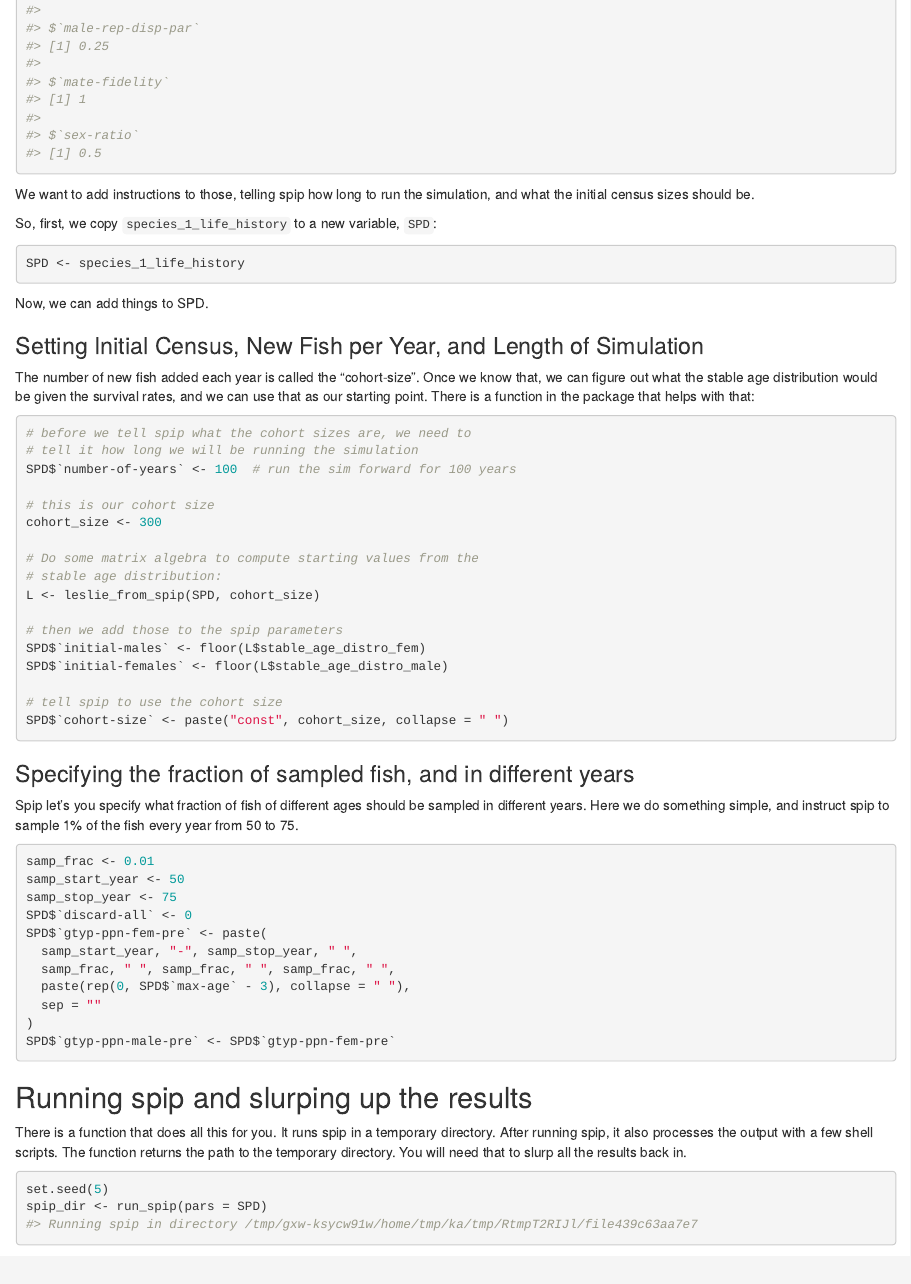
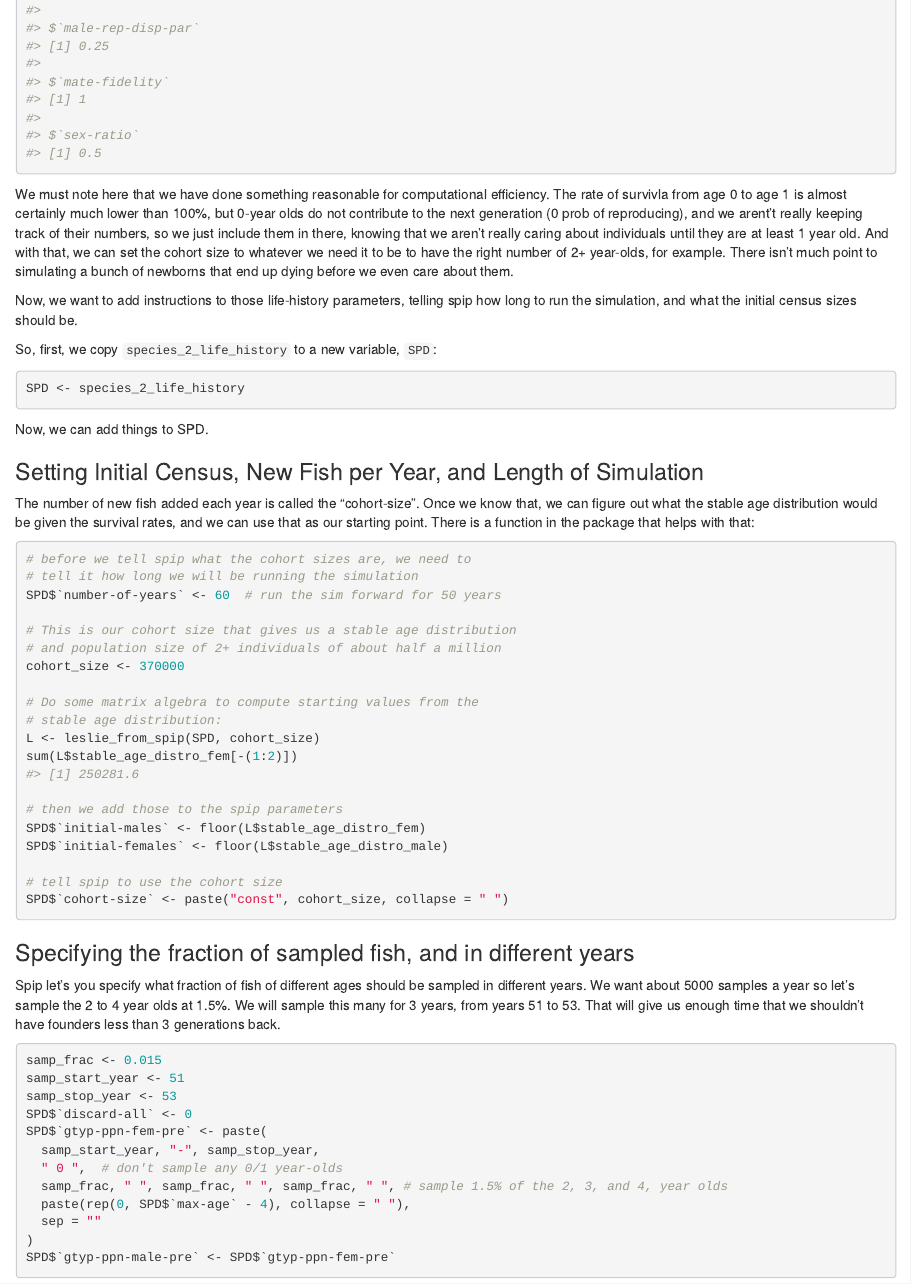
Before and after one commit to eriqande/CKMRpop, an R Markdown document (development/001-species_2_simulation.Rmd): the page in a window 1100 px wide, from 1660 px down. Rendered offline with R 4.5, knitr and Pandoc, with nearby package versions; some code elsewhere in the file could not run offline.

````diff
--- a/development/001-species_2_simulation.Rmd
+++ b/development/001-species_2_simulation.Rmd
@@ -57,12 +57,22 @@
 species_2_life_history
 ```
 
-We want to add instructions to those, telling spip how long to run the simulation,
+We must note here that we have done something reasonable for computational efficiency.
+The rate of survivla from age 0 to age 1 is almost certainly much lower than 100%, but
+0-year olds do not contribute to the next generation (0 prob of reproducing), and we
+arent't really keeping track of their numbers, so we just include them in there, knowing
+that we aren't really caring about individuals until they are at least 1 year old.
+And with that, we can set the cohort size to whatever we need it to be to have the right
+number of 2+ year-olds, for example.  There isn't much point to simulating a bunch of
+newborns that end up dying before we even care about them.
+
+Now, we want to add instructions to those life-history parameters,
+telling spip how long to run the simulation,
 and what the initial census sizes should be.
 
-So, first, we copy `species_1_life_history` to a new variable, `SPD`:
+So, first, we copy `species_2_life_history` to a new variable, `SPD`:
 ```{r}
-SPD <- species_1_life_history
+SPD <- species_2_life_history
 ```
 Now, we can add things to SPD.
 
@@ -75,14 +85,16 @@
 ```{r}
 # before we tell spip what the cohort sizes are, we need to
 # tell it how long we will be running the simulation
-SPD$`number-of-years` <- 100  # run the sim forward for 100 years
+SPD$`number-of-years` <- 60  # run the sim forward for 50 years
 
-# this is our cohort size
-cohort_size <- 300
+# This is our cohort size that gives us a stable age distribution
+# and population size of 2+ individuals of about half a million
+cohort_size <- 370000
 
 # Do some matrix algebra to compute starting values from the
 # stable age distribution:
 L <- leslie_from_spip(SPD, cohort_size)
+sum(L$stable_age_distro_fem[-(1:2)])
 
 # then we add those to the spip parameters
 SPD$`initial-males` <- floor(L$stable_age_distro_fem)
@@ -98,17 +110,20 @@
 ### Specifying the fraction of sampled fish, and in different years
 
 Spip let's you specify what fraction of fish of different ages should be
-sampled in different years.  Here we do something simple, and instruct
-spip to sample 1% of the fish every year from 50 to 75.
+sampled in different years.  We want about 5000 samples a year so let's
+sample the 2 to 4 year olds at 1.5%.  We will sample this many for 3 years,
+from years 51 to 53.  That will give us enough time that we shouldn't have founders
+less than 3 generations back.
 ```{r}
-samp_frac <- 0.01
-samp_start_year <- 50
-samp_stop_year <- 75
+samp_frac <- 0.015
+samp_start_year <- 51
+samp_stop_year <- 53
 SPD$`discard-all` <- 0
 SPD$`gtyp-ppn-fem-pre` <- paste(
-  samp_start_year, "-", samp_stop_year, " ",
-  samp_frac, " ", samp_frac, " ", samp_frac, " ",
-  paste(rep(0, SPD$`max-age` - 3), collapse = " "),
+  samp_start_year, "-", samp_stop_year,
+  " 0 ",  # don't sample any 0/1 year-olds
+  samp_frac, " ", samp_frac, " ", samp_frac, " ", # sample 1.5% of the 2, 3, and 4, year olds
+  paste(rep(0, SPD$`max-age` - 4), collapse = " "),
   sep = ""
 )
 SPD$`gtyp-ppn-male-pre` <- SPD$`gtyp-ppn-fem-pre`
````
Also changed, not shown: R/spip_binary.R (+1 -1 lines), data/species_2_life_history.rda, development/001-species_2_simulation.Rmd (22 more changed lines), 1 other file.
